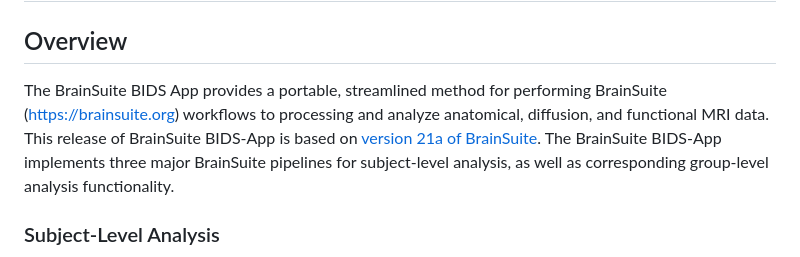
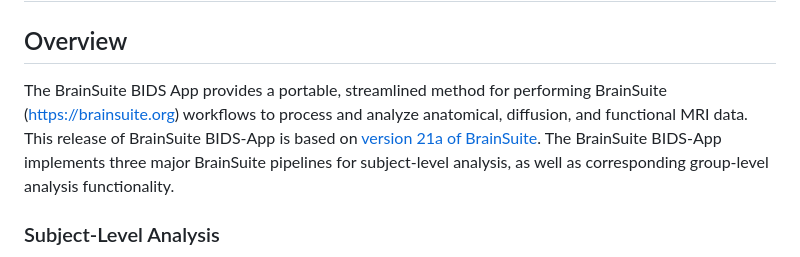
Before and after one commit to bids-apps/BrainSuite, a Markdown page: README.md, the part around the change. GitHub-like rendering.

Commit message:
small edit to readme

```diff
--- a/README.md
+++ b/README.md
@@ -1,6 +1,6 @@
 # BrainSuite BIDS App
 ## Overview
-The BrainSuite BIDS App provides a portable, streamlined method for performing BrainSuite (https://brainsuite.org) workflows to processing and analyze anatomical, diffusion, and functional MRI data. This release of BrainSuite BIDS-App is based on [version 21a of BrainSuite](https://brainsuite.org/brainsuite21a).
+The BrainSuite BIDS App provides a portable, streamlined method for performing BrainSuite (https://brainsuite.org) workflows to process and analyze anatomical, diffusion, and functional MRI data. This release of BrainSuite BIDS-App is based on [version 21a of BrainSuite](https://brainsuite.org/brainsuite21a).
 The BrainSuite BIDS-App implements three major BrainSuite pipelines for subject-level analysis, as well as corresponding group-level analysis functionality.
 
 ### Subject-Level Analysis
```
